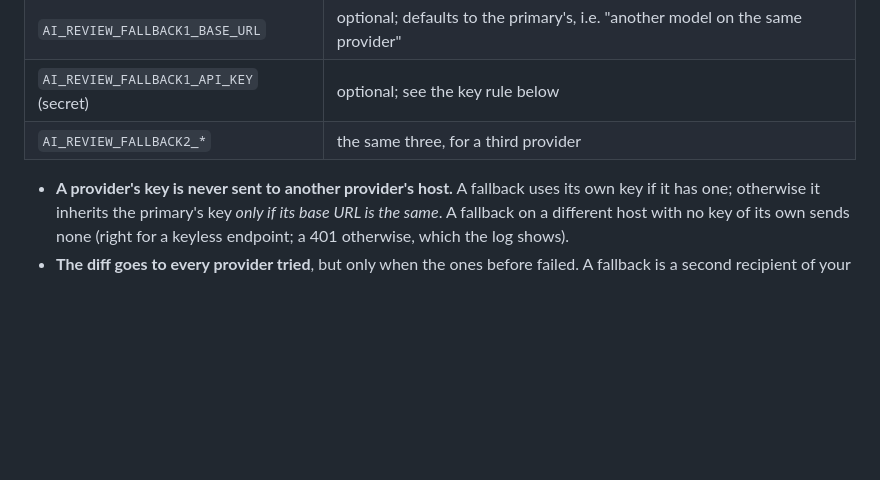
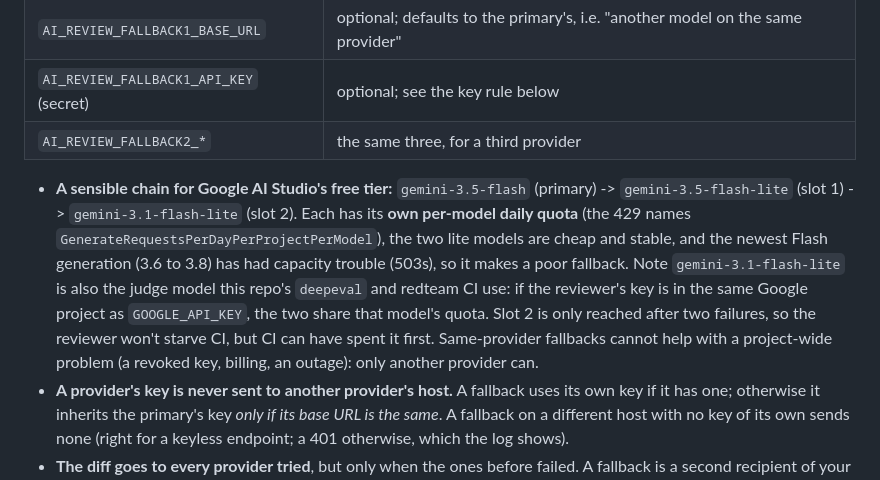
Before and after one commit to truongpx396/agent-core-demo, a Markdown page: README.md, the part around the change. Rendered like a GitHub page; blank space fills up the shorter version.

Commit message:
docs: recommend a fallback chain for Google AI Studio's free tier, and why
Co-Authored-By: Claude Sonnet 5.5 <noreply@anthropic.com>

```diff
--- a/README.md
+++ b/README.md
@@ -810,6 +810,13 @@ behaves exactly as before.
 | `AI_REVIEW_FALLBACK1_API_KEY` (secret) | optional; see the key rule below |
 | `AI_REVIEW_FALLBACK2_*` | the same three, for a third provider |
 
+- **A sensible chain for Google AI Studio's free tier:** `gemini-3.5-flash` (primary) -> `gemini-3.5-flash-lite` (slot 1) ->
+  `gemini-3.1-flash-lite` (slot 2). Each has its **own per-model daily quota** (the 429 names
+  `GenerateRequestsPerDayPerProjectPerModel`), the two lite models are cheap and stable, and the newest Flash generation
+  (3.6 to 3.8) has had capacity trouble (503s), so it makes a poor fallback. Note `gemini-3.1-flash-lite` is also the judge model
+  this repo's `deepeval` and redteam CI use: if the reviewer's key is in the same Google project as `GOOGLE_API_KEY`, the two share
+  that model's quota. Slot 2 is only reached after two failures, so the reviewer won't starve CI, but CI can have spent it first.
+  Same-provider fallbacks cannot help with a project-wide problem (a revoked key, billing, an outage): only another provider can.
 - **A provider's key is never sent to another provider's host.** A fallback uses its own key if it has one; otherwise
   it inherits the primary's key *only if its base URL is the same*. A fallback on a different host with no key of its
   own sends none (right for a keyless endpoint; a 401 otherwise, which the log shows).
```
